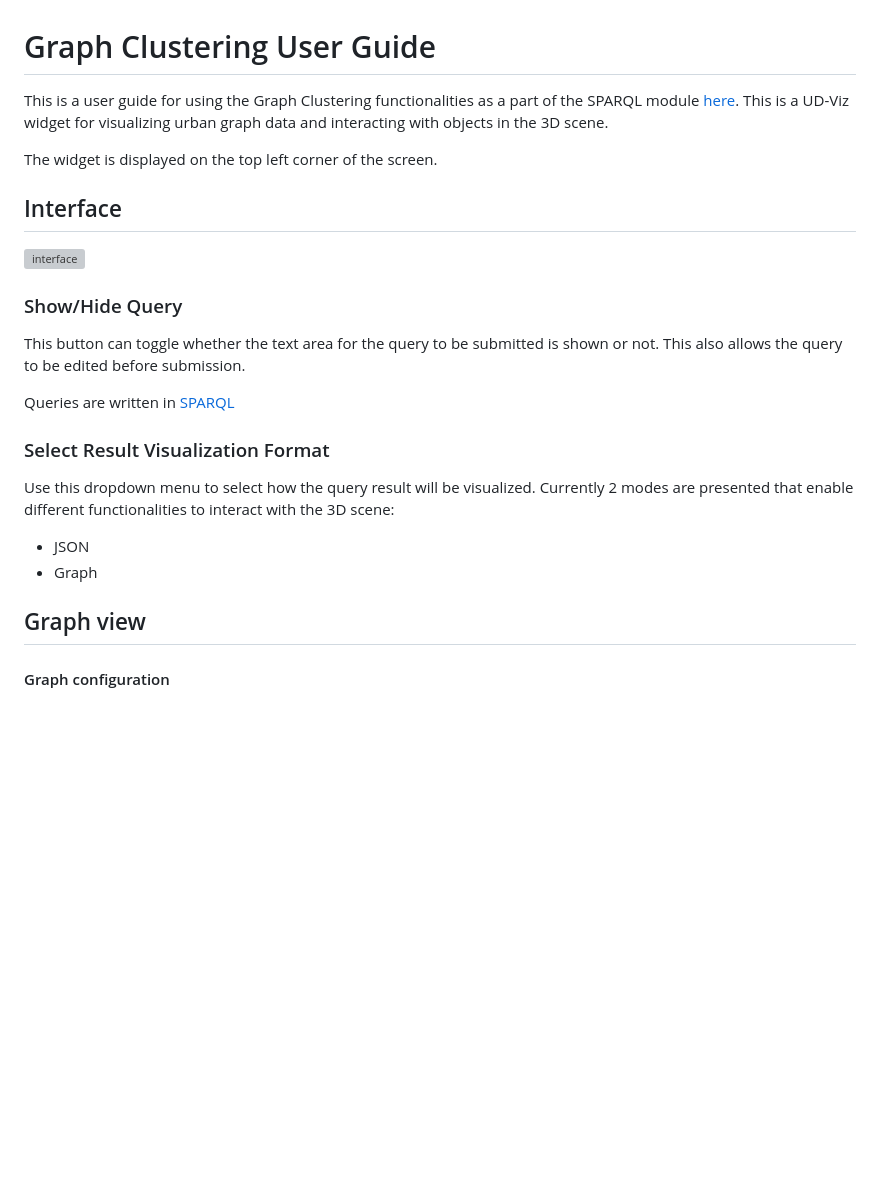
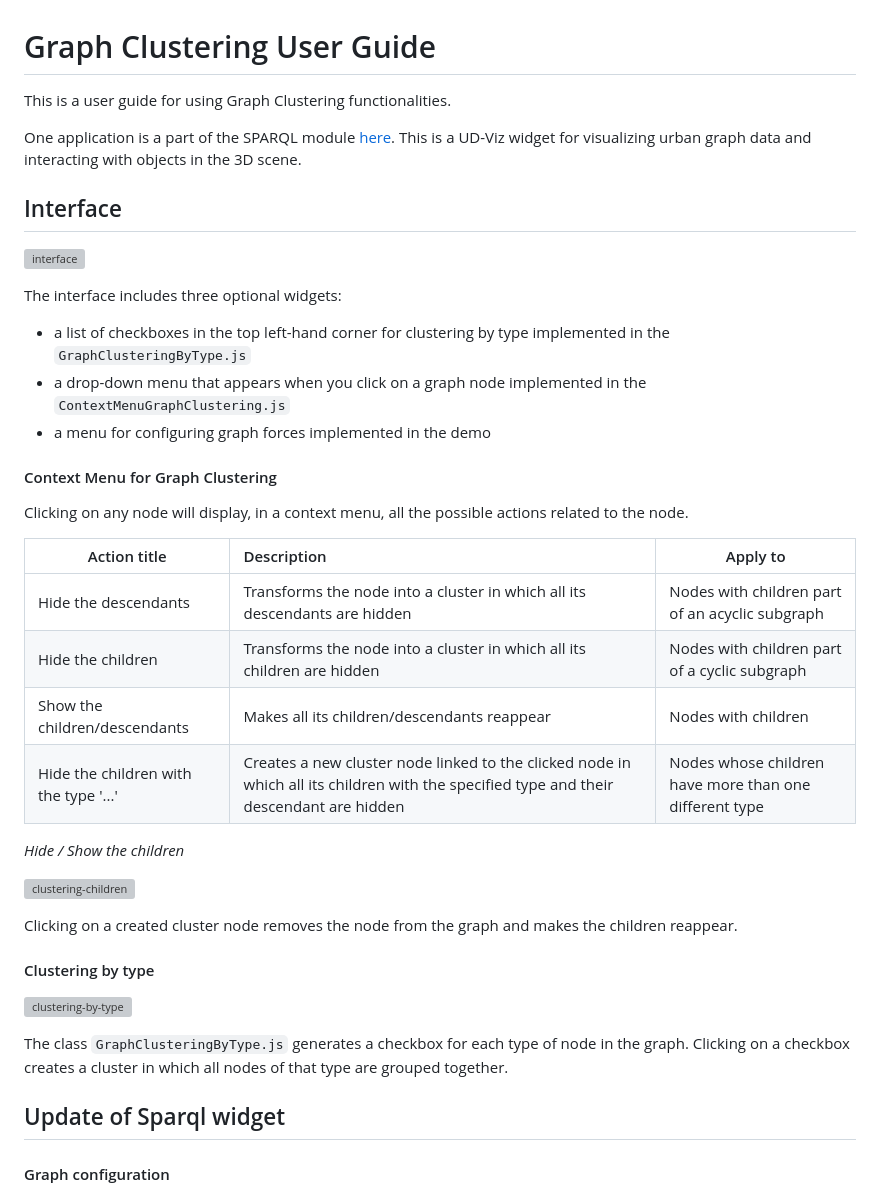
Before and after one commit to VCityTeam/UD-GraphClustering, a Markdown page: graphclustering_user_guide.md, the part around the change printed below. Rendered like a GitHub page; blank space fills up the shorter version; grey boxes are pictures that could not be loaded.

```diff
--- a/graphclustering_user_guide.md
+++ b/graphclustering_user_guide.md
@@ -1,7 +1,7 @@
 # Graph Clustering User Guide
-This is a user guide for using the Graph Clustering functionalities as a part of the SPARQL module [here](packages/widget_sparql/Readme.md). This is a UD-Viz widget for visualizing urban graph data and interacting with objects in the 3D scene.
+This is a user guide for using Graph Clustering functionalities.
 
-The widget is displayed on the top left corner of the screen.
+One application is a part of the SPARQL module [here](packages/widget_sparql/Readme.md). This is a UD-Viz widget for visualizing urban graph data and interacting with objects in the 3D scene.
 
 ## Interface
 
@@ -9,14 +9,30 @@ The widget is displayed on the top left corner of the screen.
 
-### Show/Hide Query
-This button can toggle whether the text area for the query to be submitted is shown or not. This also allows the query to be edited before submission.
+The interface includes three optional widgets:
+- a list of checkboxes in the top left-hand corner for clustering by type implemented in the `GraphClusteringByType.js`
+- a drop-down menu that appears when you click on a graph node implemented in the `ContextMenuGraphClustering.js`
+- a menu for configuring graph forces implemented in the demo
 
-Queries are written in [SPARQL](https://www.w3.org/TR/sparql11-query/)
+#### Context Menu for Graph Clustering
+Clicking on any node will display, in a context menu, all the possible actions related to the node.
 
-### Select Result Visualization Format
-Use this dropdown menu to select how the query result will be visualized. Currently 2 modes are presented that enable different functionalities to interact with the 3D scene:
+| Action title                          | Description                                                                                                                             | Apply to                                               |
+| ------------------------------------- |:--------------------------------------------------------------------------------------------------------------------------------------- | ------------------------------------------------------ |
+| Hide the descendants                  | Transforms the node into a cluster in which all its descendants are hidden                                                              | Nodes with children part of an acyclic subgraph        |
+| Hide the children                     | Transforms the node into a cluster in which all its children are hidden                                                                 | Nodes with children part of a cyclic subgraph          |
+| Show the children/descendants         | Makes all its children/descendants reappear                                                                                             | Nodes with children                                    |
+| Hide the children with the type '...' | Creates a new cluster node linked to the clicked node in which all its children with the specified type and their descendant are hidden | Nodes whose children have more than one different type |
 
-- JSON
-- Graph
+*Hide / Show the children*
 
-## Graph view
+![clustering-children](https://github.com/user-attachments/assets/43b70d7c-db14-4906-b65b-a481626aa61e)
+
+Clicking on a created cluster node removes the node from the graph and makes the children reappear.
+
+#### Clustering by type
+
+![clustering-by-type](https://github.com/user-attachments/assets/267b16fc-e6d2-4549-afc3-29f22437e763)
+
+The class `GraphClusteringByType.js` generates a checkbox for each type of node in the graph. Clicking on a checkbox creates a cluster in which all nodes of that type are grouped together.
+
+## Update of Sparql widget
 #### Graph configuration
```
Also changed, not shown: other parts of graphclustering_user_guide.md (+13 -22 lines).
